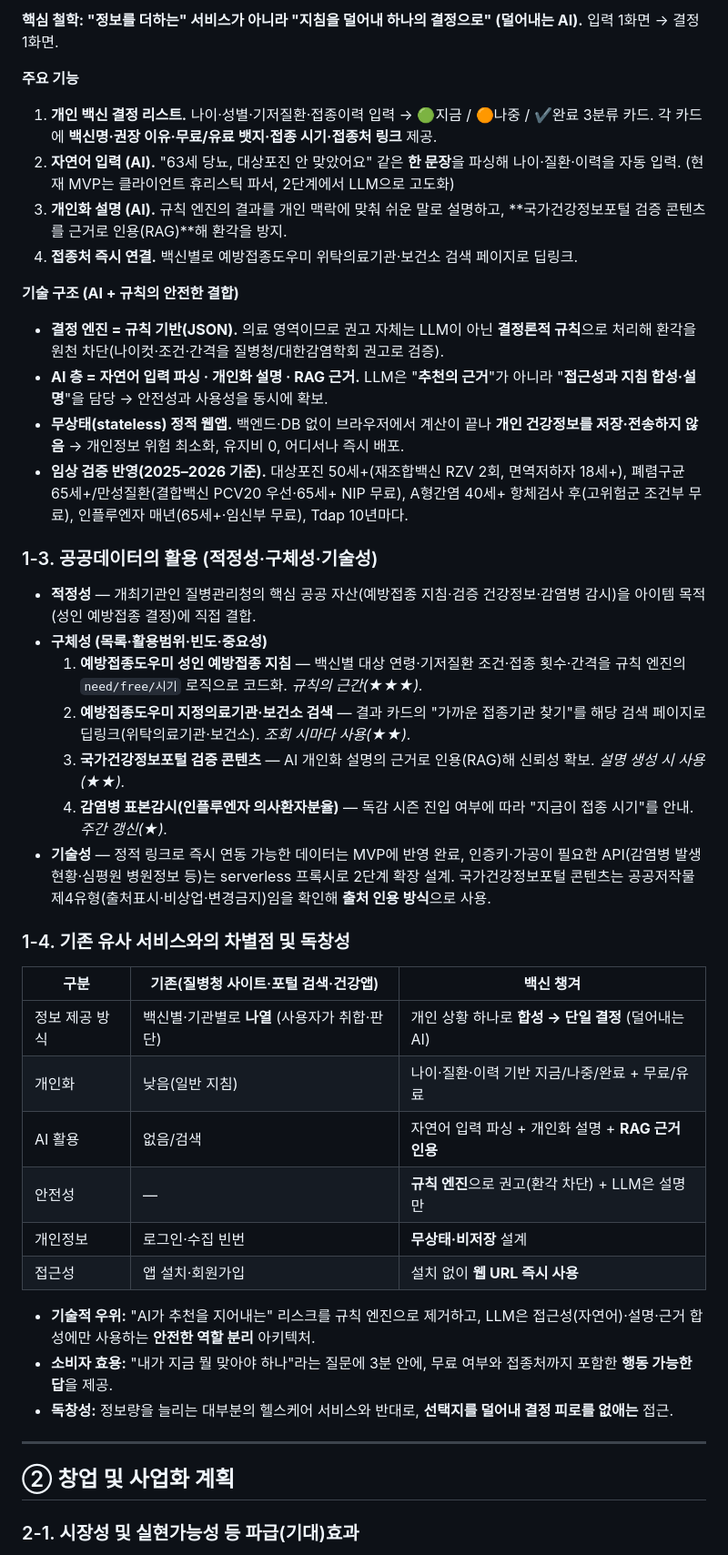
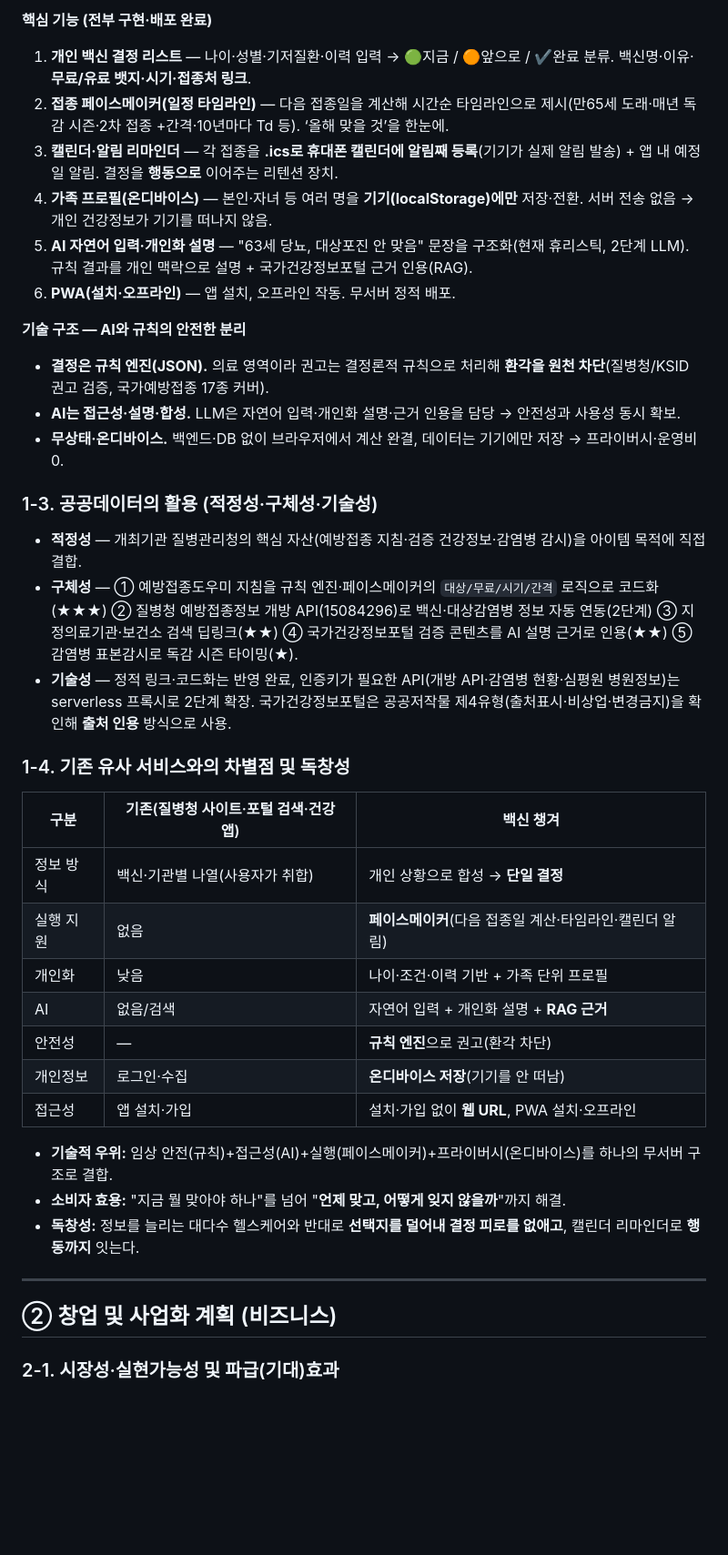
Before and after one commit to JunDamin/vaxkeep, a Markdown page: 기획서_백신챙겨_제품서비스개발부문.md, the part around one of its changes. Shown at 91% size. Drawn GitHub-style; blank space fills up the shorter version.

Commit message:
기획서 업데이트: 전 기능 반영 + 비즈니스(수익모델·GTM·해자) 강화
Co-Authored-By: Claude Opus 4.8 (1M context) <noreply@anthropic.com>
Claude-Session: https://claude.ai/code/session_01EyeJMURUv8ZRFh9F3bYzWa

```diff
--- a/기획서_백신챙겨_제품서비스개발부문.md
+++ b/기획서_백신챙겨_제품서비스개발부문.md
@@ -47,46 +47,41 @@
 
-**핵심 철학: "정보를 더하는" 서비스가 아니라 "지침을 덜어내 하나의 결정으로" (덜어내는 AI).** 입력 1화면 → 결정 1화면.
+**핵심 기능 (전부 구현·배포 완료)**
+1. **개인 백신 결정 리스트** — 나이·성별·기저질환·이력 입력 → 🟢지금 / 🟠앞으로 / ✔완료 분류. 백신명·이유·**무료/유료 뱃지·시기·접종처 링크**.
+2. **접종 페이스메이커(일정 타임라인)** — 다음 접종일을 계산해 시간순 타임라인으로 제시(만65세 도래·매년 독감 시즌·2차 접종 +간격·10년마다 Td 등). ‘올해 맞을 것’을 한눈에.
+3. **캘린더·알림 리마인더** — 각 접종을 **.ics로 휴대폰 캘린더에 알림째 등록**(기기가 실제 알림 발송) + 앱 내 예정일 알림. 결정을 **행동으로** 이어주는 리텐션 장치.
+4. **가족 프로필(온디바이스)** — 본인·자녀 등 여러 명을 **기기(localStorage)에만** 저장·전환. 서버 전송 없음 → 개인 건강정보가 기기를 떠나지 않음.
+5. **AI 자연어 입력·개인화 설명** — "63세 당뇨, 대상포진 안 맞음" 문장을 구조화(현재 휴리스틱, 2단계 LLM). 규칙 결과를 개인 맥락으로 설명 + 국가건강정보포털 근거 인용(RAG).
+6. **PWA(설치·오프라인)** — 앱 설치, 오프라인 작동. 무서버 정적 배포.
 
-**주요 기능**
-1. **개인 백신 결정 리스트.** 나이·성별·기저질환·접종이력 입력 → 🟢지금 / 🟠나중 / ✔완료 3분류 카드. 각 카드에 **백신명·권장 이유·무료/유료 뱃지·접종 시기·접종처 링크** 제공.
-2. **자연어 입력 (AI).** "63세 당뇨, 대상포진 안 맞았어요" 같은 **한 문장**을 파싱해 나이·질환·이력을 자동 입력. (현재 MVP는 클라이언트 휴리스틱 파서, 2단계에서 LLM으로 고도화)
-3. **개인화 설명 (AI).** 규칙 엔진의 결과를 개인 맥락에 맞춰 쉬운 말로 설명하고, **국가건강정보포털 검증 콘텐츠를 근거로 인용(RAG)**해 환각을 방지.
-4. **접종처 즉시 연결.** 백신별로 예방접종도우미 위탁의료기관·보건소 검색 페이지로 딥링크.
-
-**기술 구조 (AI + 규칙의 안전한 결합)**
-- **결정 엔진 = 규칙 기반(JSON).** 의료 영역이므로 권고 자체는 LLM이 아닌 **결정론적 규칙**으로 처리해 환각을 원천 차단(나이컷·조건·간격을 질병청/대한감염학회 권고로 검증).
-- **AI 층 = 자연어 입력 파싱 · 개인화 설명 · RAG 근거.** LLM은 "**추천의 근거**"가 아니라 "**접근성과 지침 합성·설명**"을 담당 → 안전성과 사용성을 동시에 확보.
-- **무상태(stateless) 정적 웹앱.** 백엔드·DB 없이 브라우저에서 계산이 끝나 **개인 건강정보를 저장·전송하지 않음** → 개인정보 위험 최소화, 유지비 0, 어디서나 즉시 배포.
-- **임상 검증 반영(2025–2026 기준).** 대상포진 50세+(재조합백신 RZV 2회, 면역저하자 18세+), 폐렴구균 65세+/만성질환(결합백신 PCV20 우선·65세+ NIP 무료), A형간염 40세+ 항체검사 후(고위험군 조건부 무료), 인플루엔자 매년(65세+·임신부 무료), Tdap 10년마다.
+**기술 구조 — AI와 규칙의 안전한 분리**
+- **결정은 규칙 엔진(JSON).** 의료 영역이라 권고는 결정론적 규칙으로 처리해 **환각을 원천 차단**(질병청/KSID 권고 검증, 국가예방접종 17종 커버).
+- **AI는 접근성·설명·합성.** LLM은 자연어 입력·개인화 설명·근거 인용을 담당 → 안전성과 사용성 동시 확보.
+- **무상태·온디바이스.** 백엔드·DB 없이 브라우저에서 계산 완결, 데이터는 기기에만 저장 → 프라이버시·운영비 0.
 
 ### 1-3. 공공데이터의 활용 (적정성·구체성·기술성)
-
-- **적정성** — 개최기관인 질병관리청의 핵심 공공 자산(예방접종 지침·검증 건강정보·감염병 감시)을 아이템 목적(성인 예방접종 결정)에 직접 결합.
-- **구체성 (목록·활용범위·빈도·중요성)**
-  1. **예방접종도우미 성인 예방접종 지침** — 백신별 대상 연령·기저질환 조건·접종 횟수·간격을 규칙 엔진의 `need/free/시기` 로직으로 코드화. *규칙의 근간(★★★).*
-  2. **예방접종도우미 지정의료기관·보건소 검색** — 결과 카드의 "가까운 접종기관 찾기"를 해당 검색 페이지로 딥링크(위탁의료기관·보건소). *조회 시마다 사용(★★).*
-  3. **국가건강정보포털 검증 콘텐츠** — AI 개인화 설명의 근거로 인용(RAG)해 신뢰성 확보. *설명 생성 시 사용(★★).*
-  4. **감염병 표본감시(인플루엔자 의사환자분율)** — 독감 시즌 진입 여부에 따라 "지금이 접종 시기"를 안내. *주간 갱신(★).*
-- **기술성** — 정적 링크로 즉시 연동 가능한 데이터는 MVP에 반영 완료, 인증키·가공이 필요한 API(감염병 발생현황·심평원 병원정보 등)는 serverless 프록시로 2단계 확장 설계. 국가건강정보포털 콘텐츠는 공공저작물 제4유형(출처표시·비상업·변경금지)임을 확인해 **출처 인용 방식**으로 사용.
+- **적정성** — 개최기관 질병관리청의 핵심 자산(예방접종 지침·검증 건강정보·감염병 감시)을 아이템 목적에 직접 결합.
+- **구체성** — ① 예방접종도우미 지침을 규칙 엔진·페이스메이커의 `대상/무료/시기/간격` 로직으로 코드화(★★★) ② 질병청 예방접종정보 개방 API(15084296)로 백신·대상감염병 정보 자동 연동(2단계) ③ 지정의료기관·보건소 검색 딥링크(★★) ④ 국가건강정보포털 검증 콘텐츠를 AI 설명 근거로 인용(★★) ⑤ 감염병 표본감시로 독감 시즌 타이밍(★).
+- **기술성** — 정적 링크·코드화는 반영 완료, 인증키가 필요한 API(개방 API·감염병 현황·심평원 병원정보)는 serverless 프록시로 2단계 확장. 국가건강정보포털은 공공저작물 제4유형(출처표시·비상업·변경금지)을 확인해 **출처 인용** 방식으로 사용.
 
 ### 1-4. 기존 유사 서비스와의 차별점 및 독창성
 
 | 구분 | 기존(질병청 사이트·포털 검색·건강앱) | **백신 챙겨** |
 |---|---|---|
-| 정보 제공 방식 | 백신별·기관별로 **나열** (사용자가 취합·판단) | 개인 상황 하나로 **합성 → 단일 결정** (덜어내는 AI) |
-| 개인화 | 낮음(일반 지침) | 나이·질환·이력 기반 지금/나중/완료 + 무료/유료 |
-| AI 활용 | 없음/검색 | 자연어 입력 파싱 + 개인화 설명 + **RAG 근거 인용** |
-| 안전성 | — | **규칙 엔진**으로 권고(환각 차단) + LLM은 설명만 |
-| 개인정보 | 로그인·수집 빈번 | **무상태·비저장** 설계 |
-| 접근성 | 앱 설치·회원가입 | 설치 없이 **웹 URL 즉시 사용** |
+| 정보 방식 | 백신·기관별 나열(사용자가 취합) | 개인 상황으로 합성 → **단일 결정** |
+| 실행 지원 | 없음 | **페이스메이커**(다음 접종일 계산·타임라인·캘린더 알림) |
+| 개인화 | 낮음 | 나이·조건·이력 기반 + 가족 단위 프로필 |
+| AI | 없음/검색 | 자연어 입력 + 개인화 설명 + **RAG 근거** |
+| 안전성 | — | **규칙 엔진**으로 권고(환각 차단) |
+| 개인정보 | 로그인·수집 | **온디바이스 저장**(기기를 안 떠남) |
+| 접근성 | 앱 설치·가입 | 설치·가입 없이 **웹 URL**, PWA 설치·오프라인 |
 
-- **기술적 우위:** "AI가 추천을 지어내는" 리스크를 규칙 엔진으로 제거하고, LLM은 접근성(자연어)·설명·근거 합성에만 사용하는 **안전한 역할 분리** 아키텍처.
-- **소비자 효용:** "내가 지금 뭘 맞아야 하나"라는 질문에 3분 안에, 무료 여부와 접종처까지 포함한 **행동 가능한 답**을 제공.
-- **독창성:** 정보량을 늘리는 대부분의 헬스케어 서비스와 반대로, **선택지를 덜어내 결정 피로를 없애는** 접근.
+- **기술적 우위:** 임상 안전(규칙)+접근성(AI)+실행(페이스메이커)+프라이버시(온디바이스)를 하나의 무서버 구조로 결합.
+- **소비자 효용:** "지금 뭘 맞아야 하나"를 넘어 "**언제 맞고, 어떻게 잊지 않을까**"까지 해결.
+- **독창성:** 정보를 늘리는 대다수 헬스케어와 반대로 **선택지를 덜어내 결정 피로를 없애고**, 캘린더 리마인더로 **행동까지** 잇는다.
 
 ---
 
-## ② 창업 및 사업화 계획
+## ② 창업 및 사업화 계획 (비즈니스)
 
-### 2-1. 시장성 및 실현가능성 등 파급(기대)효과
+### 2-1. 시장성·실현가능성 및 파급(기대)효과
 
```
Also changed, not shown: other parts of 기획서_백신챙겨_제품서비스개발부문.md (+54 -34 lines).
